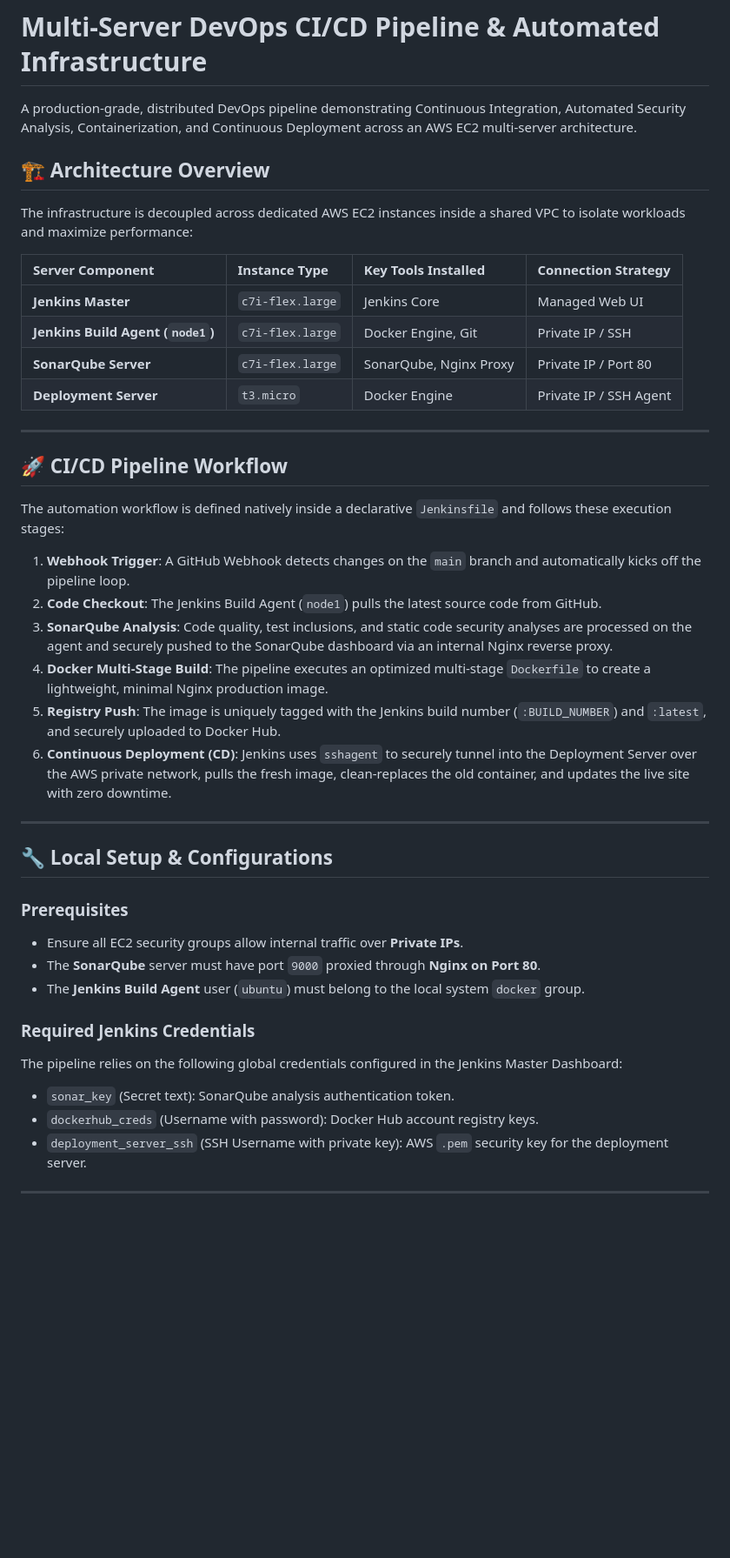
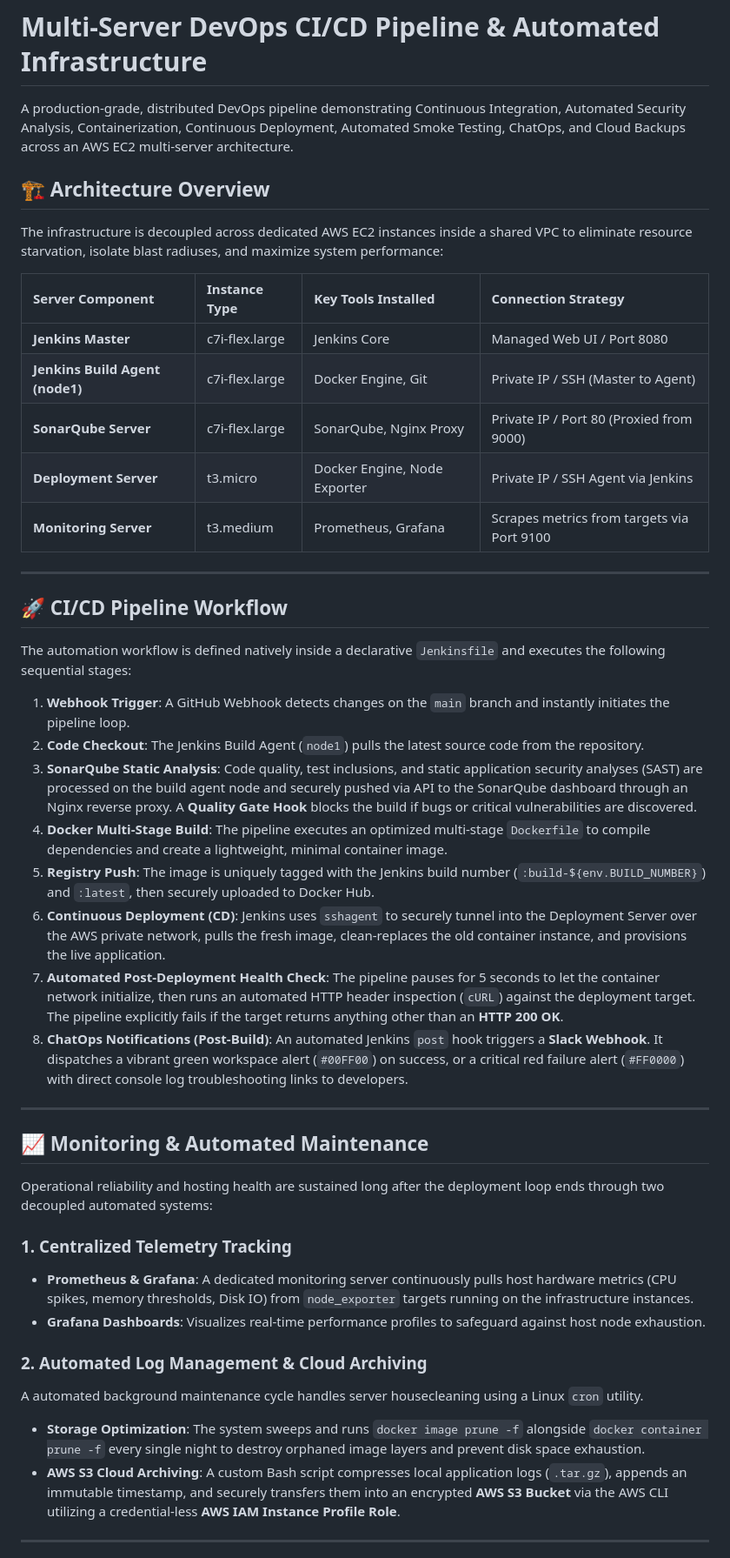
Before and after one commit to r3trodante/Final_Capstone_Project, a Markdown page: README.md, the part around one of its changes. Shown at 87% size. GitHub-like rendering; blank space fills up the shorter version.

```diff
--- a/README.md
+++ b/README.md
@@ -1,46 +1,46 @@
 # Multi-Server DevOps CI/CD Pipeline & Automated Infrastructure
 
-A production-grade, distributed DevOps pipeline demonstrating Continuous Integration, Automated Security Analysis, Containerization, and Continuous Deployment across an AWS EC2 multi-server architecture.
+A production-grade, distributed DevOps pipeline demonstrating Continuous Integration, Automated Security Analysis, Containerization, Continuous Deployment, Automated Smoke Testing, ChatOps, and Cloud Backups across an AWS EC2 multi-server architecture.
 
 ## 🏗️ Architecture Overview
-
-The infrastructure is decoupled across dedicated AWS EC2 instances inside a shared VPC to isolate workloads and maximize performance:
+The infrastructure is decoupled across dedicated AWS EC2 instances inside a shared VPC to eliminate resource starvation, isolate blast radiuses, and maximize system performance:
 
 
 | Server Component | Instance Type | Key Tools Installed | Connection Strategy |
 | :--- | :--- | :--- | :--- |
-| **Jenkins Master** | `c7i-flex.large` | Jenkins Core | Managed Web UI |
-| **Jenkins Build Agent (`node1`)** | `c7i-flex.large` | Docker Engine, Git | Private IP / SSH |
-| **SonarQube Server** | `c7i-flex.large` | SonarQube, Nginx Proxy | Private IP / Port 80 |
-| **Deployment Server** | `t3.micro` | Docker Engine | Private IP / SSH Agent |
+| **Jenkins Master** | c7i-flex.large | Jenkins Core | Managed Web UI / Port 8080 |
+| **Jenkins Build Agent (node1)** | c7i-flex.large | Docker Engine, Git | Private IP / SSH (Master to Agent) |
+| **SonarQube Server** | c7i-flex.large | SonarQube, Nginx Proxy | Private IP / Port 80 (Proxied from 9000) |
+| **Deployment Server** | t3.micro | Docker Engine, Node Exporter | Private IP / SSH Agent via Jenkins |
+| **Monitoring Server** | t3.medium | Prometheus, Grafana | Scrapes metrics from targets via Port 9100 |
 
 ---
 
 ## 🚀 CI/CD Pipeline Workflow
+The automation workflow is defined natively inside a declarative `Jenkinsfile` and executes the following sequential stages:
 
-The automation workflow is defined natively inside a declarative `Jenkinsfile` and follows these execution stages:
-
-1. **Webhook Trigger**: A GitHub Webhook detects changes on the `main` branch and automatically kicks off the pipeline loop.
-2. **Code Checkout**: The Jenkins Build Agent (`node1`) pulls the latest source code from GitHub.
-3. **SonarQube Analysis**: Code quality, test inclusions, and static code security analyses are processed on the agent and securely pushed to the SonarQube dashboard via an internal Nginx reverse proxy.
-4. **Docker Multi-Stage Build**: The pipeline executes an optimized multi-stage `Dockerfile` to create a lightweight, minimal Nginx production image.
-5. **Registry Push**: The image is uniquely tagged with the Jenkins build number (`:BUILD_NUMBER`) and `:latest`, and securely uploaded to Docker Hub.
-6. **Continuous Deployment (CD)**: Jenkins uses `sshagent` to securely tunnel into the Deployment Server over the AWS private network, pulls the fresh image, clean-replaces the old container, and updates the live site with zero downtime.
+1. **Webhook Trigger**: A GitHub Webhook detects changes on the `main` branch and instantly initiates the pipeline loop.
+2. **Code Checkout**: The Jenkins Build Agent (`node1`) pulls the latest source code from the repository.
+3. **SonarQube Static Analysis**: Code quality, test inclusions, and static application security analyses (SAST) are processed on the build agent node and securely pushed via API to the SonarQube dashboard through an Nginx reverse proxy. A **Quality Gate Hook** blocks the build if bugs or critical vulnerabilities are discovered.
+4. **Docker Multi-Stage Build**: The pipeline executes an optimized multi-stage `Dockerfile` to compile dependencies and create a lightweight, minimal container image.
+5. **Registry Push**: The image is uniquely tagged with the Jenkins build number (`:build-${env.BUILD_NUMBER}`) and `:latest`, then securely uploaded to Docker Hub.
+6. **Continuous Deployment (CD)**: Jenkins uses `sshagent` to securely tunnel into the Deployment Server over the AWS private network, pulls the fresh image, clean-replaces the old container instance, and provisions the live application.
+7. **Automated Post-Deployment Health Check**: The pipeline pauses for 5 seconds to let the container network initialize, then runs an automated HTTP header inspection (`cURL`) against the deployment target. The pipeline explicitly fails if the target returns anything other than an **HTTP 200 OK**.
+8. **ChatOps Notifications (Post-Build)**: An automated Jenkins `post` hook triggers a **Slack Webhook**. It dispatches a vibrant green workspace alert (`#00FF00`) on success, or a critical red failure alert (`#FF0000`) with direct console log troubleshooting links to developers.
 
 ---
 
-## 🔧 Local Setup & Configurations
+## 📈 Monitoring & Automated Maintenance
+Operational reliability and hosting health are sustained long after the deployment loop ends through two decoupled automated systems:
 
-### Prerequisites
-* Ensure all EC2 security groups allow internal traffic over **Private IPs**.
-* The **SonarQube** server must have port `9000` proxied through **Nginx on Port 80**.
-* The **Jenkins Build Agent** user (`ubuntu`) must belong to the local system `docker` group.
+### 1. Centralized Telemetry Tracking
+* **Prometheus & Grafana**: A dedicated monitoring server continuously pulls host hardware metrics (CPU spikes, memory thresholds, Disk IO) from `node_exporter` targets running on the infrastructure instances.
+* **Grafana Dashboards**: Visualizes real-time performance profiles to safeguard against host node exhaustion.
 
-### Required Jenkins Credentials
-The pipeline relies on the following global credentials configured in the Jenkins Master Dashboard:
-* `sonar_key` (Secret text): SonarQube analysis authentication token.
-* `dockerhub_creds` (Username with password): Docker Hub account registry keys.
-* `deployment_server_ssh` (SSH Username with private key): AWS `.pem` security key for the deployment server.
+### 2. Automated Log Management & Cloud Archiving
+A automated background maintenance cycle handles server housecleaning using a Linux `cron` utility.
+* **Storage Optimization**: The system sweeps and runs `docker image prune -f` alongside `docker container prune -f` every single night to destroy orphaned image layers and prevent disk space exhaustion.
+* **AWS S3 Cloud Archiving**: A custom Bash script compresses local application logs (`.tar.gz`), appends an immutable timestamp, and securely transfers them into an encrypted **AWS S3 Bucket** via the AWS CLI utilizing a credential-less **AWS IAM Instance Profile Role**.
 
 ---
 
```
Also changed, not shown: other parts of README.md (+48 -4 lines).
